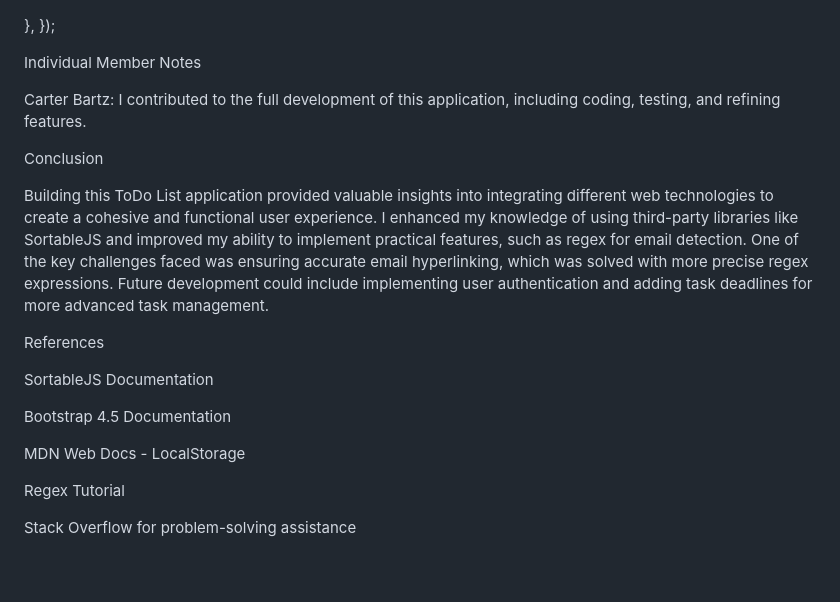
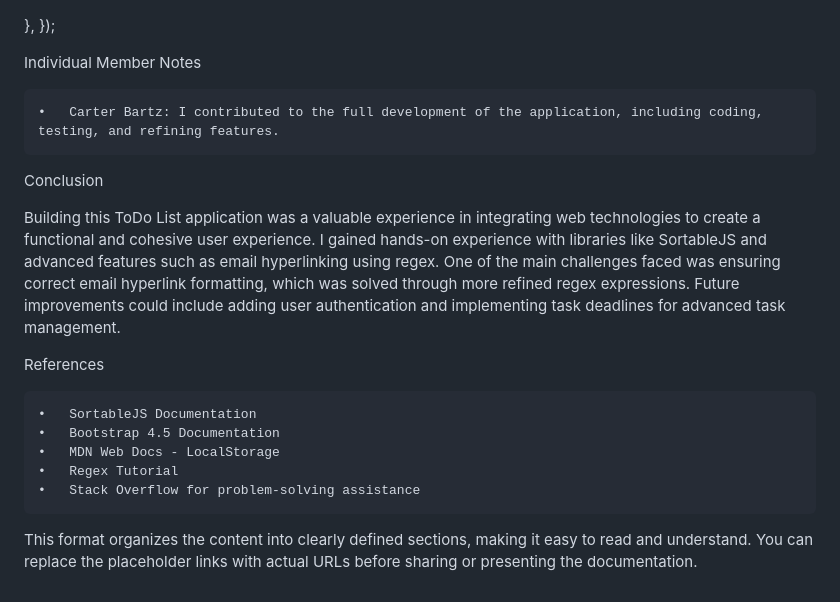
Before and after one commit to bartzcarter/JavaScript-ToDo, a Markdown page: README.md, the part around one of its changes. Rendered like a GitHub page.

```diff
--- a/README.md
+++ b/README.md
@@ -94,20 +81,18 @@ new Sortable(document.getElementById("todoList"), {
 
 Individual Member Notes
 
-Carter Bartz: I contributed to the full development of this application, including coding, testing, and refining features.
+	•	Carter Bartz: I contributed to the full development of the application, including coding, testing, and refining features.
 
 Conclusion
 
-Building this ToDo List application provided valuable insights into integrating different web technologies to create a cohesive and functional user experience. I enhanced my knowledge of using third-party libraries like SortableJS and improved my ability to implement practical features, such as regex for email detection. One of the key challenges faced was ensuring accurate email hyperlinking, which was solved with more precise regex expressions. Future development could include implementing user authentication and adding task deadlines for more advanced task management.
+Building this ToDo List application was a valuable experience in integrating web technologies to create a functional and cohesive user experience. I gained hands-on experience with libraries like SortableJS and advanced features such as email hyperlinking using regex. One of the main challenges faced was ensuring correct email hyperlink formatting, which was solved through more refined regex expressions. Future improvements could include adding user authentication and implementing task deadlines for advanced task management.
 
 References
 
-SortableJS Documentation
+	•	SortableJS Documentation
+	•	Bootstrap 4.5 Documentation
+	•	MDN Web Docs - LocalStorage
+	•	Regex Tutorial
+	•	Stack Overflow for problem-solving assistance
 
-Bootstrap 4.5 Documentation
-
-MDN Web Docs - LocalStorage
-
-Regex Tutorial
-
-Stack Overflow for problem-solving assistance
+This format organizes the content into clearly defined sections, making it easy to read and understand. You can replace the placeholder links with actual URLs before sharing or presenting the documentation.
```
Also changed, not shown: other parts of README.md (+29 -42 lines).
